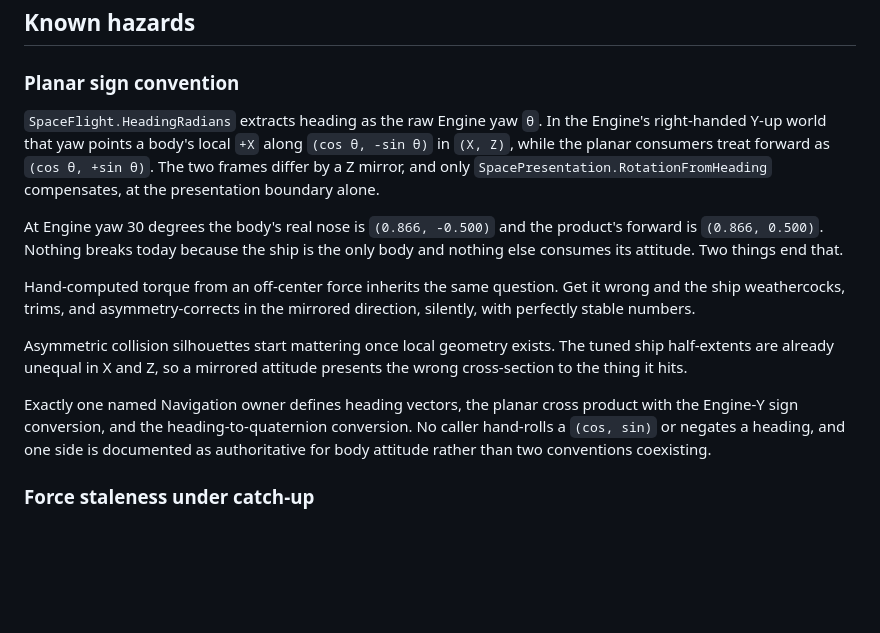
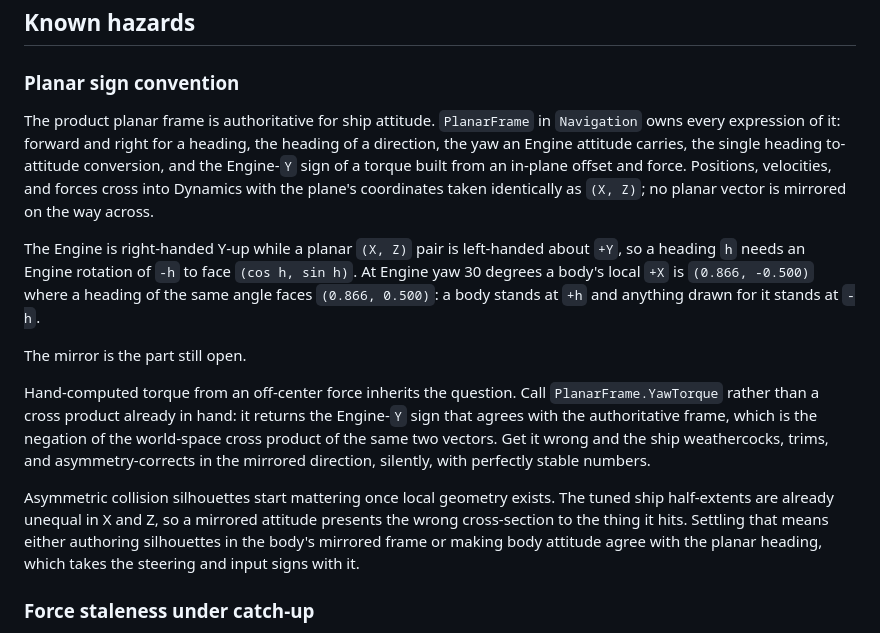
Before and after one commit to FuzzySlipper/rusty-space, a Markdown page: docs/space-sailing-campaign.md, the part around the change. Drawn GitHub-style; blank space fills up the shorter version.

Commit message:
State the sign convention as resolved rather than as a target
The hazards section described heading extraction, planar consumers, and the
presentation negation as three separate conventions and stated the single-owner
requirement prospectively. PlanarFrame owns all of it, so the section can name
the authoritative frame, point at the one function an off-center force has to
use, and leave the collider mirror standing as the open half.

```diff
--- a/docs/space-sailing-campaign.md
+++ b/docs/space-sailing-campaign.md
@@ -90,30 +90,35 @@ These hold for every change in this campaign and are what a review checks.
 
 ### Planar sign convention
 
-`SpaceFlight.HeadingRadians` extracts heading as the raw Engine yaw `θ`. In
-the Engine's right-handed Y-up world that yaw points a body's local `+X`
-along `(cos θ, -sin θ)` in `(X, Z)`, while the planar consumers treat forward
-as `(cos θ, +sin θ)`. The two frames differ by a Z mirror, and only
-`SpacePresentation.RotationFromHeading` compensates, at the presentation
-boundary alone.
+The product planar frame is authoritative for ship attitude. `PlanarFrame`
+in `Navigation` owns every expression of it: forward and right for a
+heading, the heading of a direction, the yaw an Engine attitude carries, the
+single heading to-attitude conversion, and the Engine-`Y` sign of a torque
+built from an in-plane offset and force. Positions, velocities, and forces
+cross into Dynamics with the plane's coordinates taken identically as `(X,
+Z)`; no planar vector is mirrored on the way across.
 
-At Engine yaw 30 degrees the body's real nose is `(0.866, -0.500)` and the
-product's forward is `(0.866, 0.500)`. Nothing breaks today because the ship
-is the only body and nothing else consumes its attitude. Two things end that.
+The Engine is right-handed Y-up while a planar `(X, Z)` pair is left-handed
+about `+Y`, so a heading `h` needs an Engine rotation of `-h` to face `(cos
+h, sin h)`. At Engine yaw 30 degrees a body's local `+X` is `(0.866,
+-0.500)` where a heading of the same angle faces `(0.866, 0.500)`: a body
+stands at `+h` and anything drawn for it stands at `-h`.
 
-Hand-computed torque from an off-center force inherits the same question.
+The mirror is the part still open.
+
+Hand-computed torque from an off-center force inherits the question. Call
+`PlanarFrame.YawTorque` rather than a cross product already in hand: it
+returns the Engine-`Y` sign that agrees with the authoritative frame, which
+is the negation of the world-space cross product of the same two vectors.
 Get it wrong and the ship weathercocks, trims, and asymmetry-corrects in the
 mirrored direction, silently, with perfectly stable numbers.
 
 Asymmetric collision silhouettes start mattering once local geometry exists.
 The tuned ship half-extents are already unequal in X and Z, so a mirrored
-attitude presents the wrong cross-section to the thing it hits.
-
-Exactly one named Navigation owner defines heading vectors, the planar cross
-product with the Engine-Y sign conversion, and the heading-to-quaternion
-conversion. No caller hand-rolls a `(cos, sin)` or negates a heading, and one
-side is documented as authoritative for body attitude rather than two
-conventions coexisting.
+attitude presents the wrong cross-section to the thing it hits. Settling
+that means either authoring silhouettes in the body's mirrored frame or
+making body attitude agree with the planar heading, which takes the steering
+and input signs with it.
 
 ### Force staleness under catch-up
 
```
